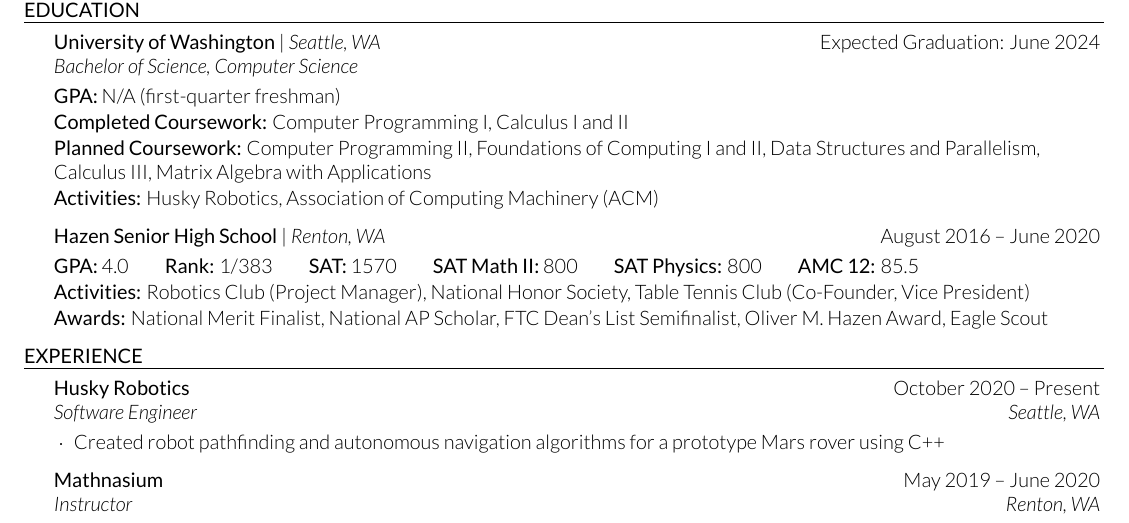
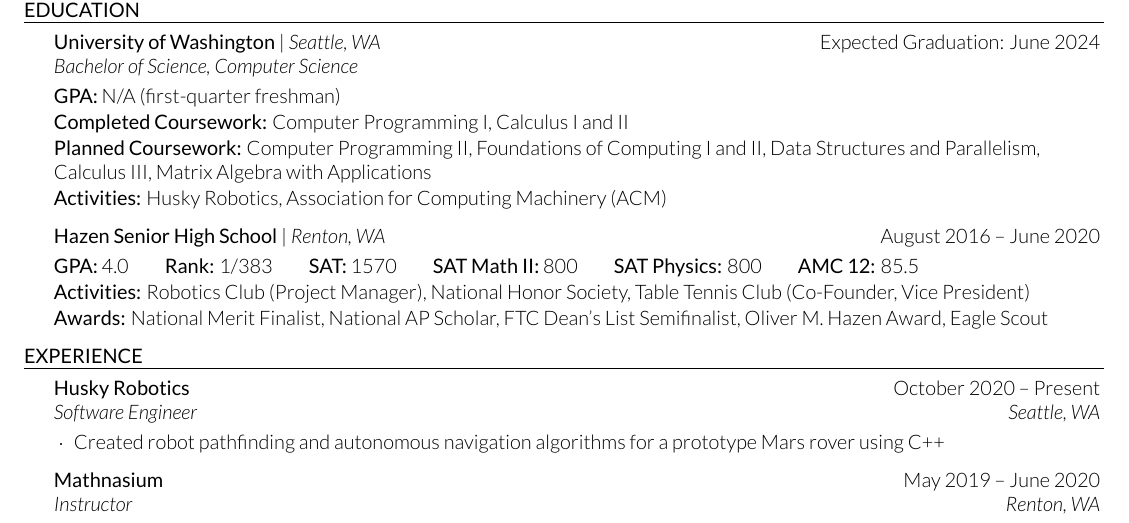
Before and after one commit to arnavthareja/Resume, a LaTeX CV (Arnav-Thareja-Resume.tex): part of the page, cut so that both start at the same text. Compiled offline with XeLaTeX.

Commit message:
Fix typo

```diff
--- a/Arnav-Thareja-Resume.tex
+++ b/Arnav-Thareja-Resume.tex
@@ -47,7 +47,7 @@
 \item {\bf GPA:} N/A (first-quarter freshman)
 \item {\bf Completed Coursework:} Computer Programming I, Calculus I and II
 \item {\bf Planned Coursework:} Computer Programming II, Foundations of Computing I and II, Data Structures and Parallelism,  \\ Calculus III, Matrix Algebra with Applications
-\item {\bf Activities:} Husky Robotics, Association of Computing Machinery (ACM)
+\item {\bf Activities:} Husky Robotics, Association for Computing Machinery (ACM)
 \end{education}
 
 \begin{education}{Hazen Senior High School}{August 2016 – June 2020}{}{Renton, WA}
```
Also changed, not shown: Arnav-Thareja-Resume.pdf.
